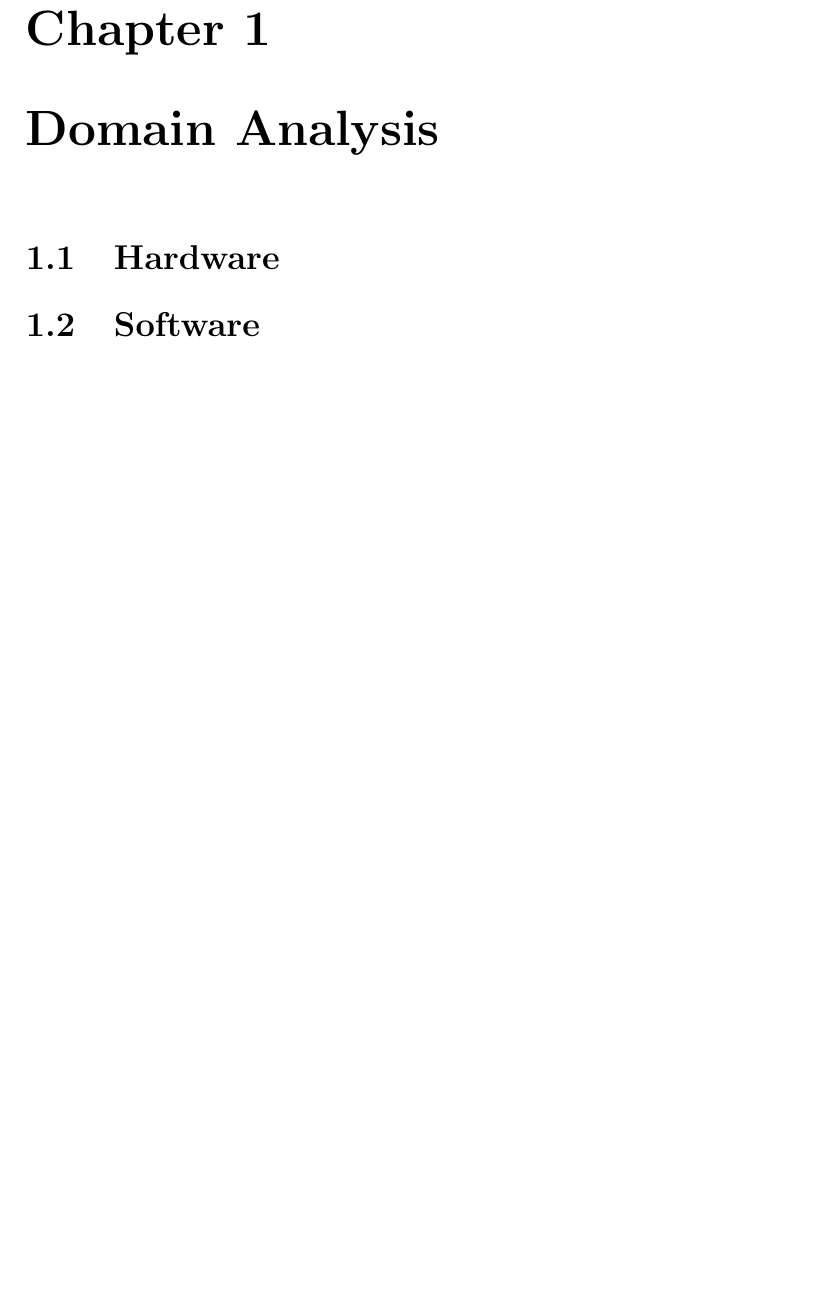
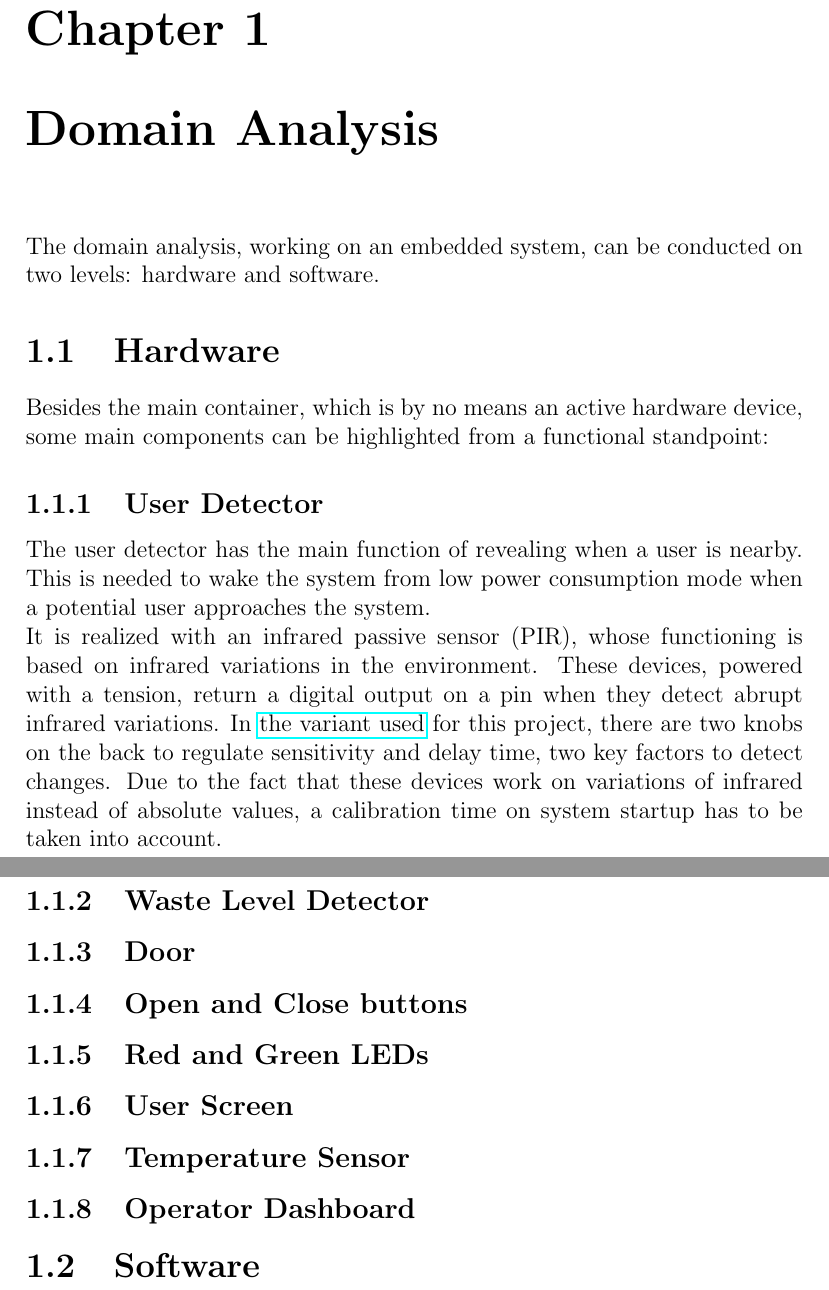
Before and after one commit to KimboCoffee/esiot-assignment02, a LaTeX document (report/tex-files/report.tex): part of page 4 of 5 before the commit and two parts of pages 4 and 5 of 6 after it, the two joined at a grey line, cut so that both start at the same text, the shorter picture padded with empty space. Compiled offline with pdfLaTeX.

Commit message:
Added user detector description

```diff
--- a/report/tex-files/report.tex
+++ b/report/tex-files/report.tex
@@ -24,8 +24,28 @@
 	\tableofcontents
 
 	\chapter{Domain Analysis}
+	The domain analysis, working on an embedded system, can be conducted on two levels: hardware and software.
 
 	\section{Hardware}
+	Besides the main container, which is by no means an active hardware device, some main components can be highlighted from a functional standpoint:
+
+	\subsection{User Detector}
+	The user detector has the main function of revealing when a user is nearby. This is needed to wake the system from low power consumption mode when a potential user approaches the system.\newline
+	It is realized with an infrared passive sensor (PIR), whose functioning is based on infrared variations in the environment. These devices, powered with a tension, return a digital output on a pin when they detect abrupt infrared variations. In \href{https://learn.adafruit.com/pir-passive-infrared-proximity-motion-sensor/}{the variant used} for this project, there are two knobs on the back to regulate sensitivity and delay time, two key factors to detect changes. Due to the fact that these devices work on variations of infrared instead of absolute values, a calibration time on system startup has to be taken into account.
+
+	\subsection{Waste Level Detector}
+
+	\subsection{Door}
+
+	\subsection{Open and Close buttons}
+
+	\subsection{Red and Green LEDs}
+
+	\subsection{User Screen}
+
+	\subsection{Temperature Sensor}
+
+	\subsection{Operator Dashboard}
 
 	\section{Software}
 
```
